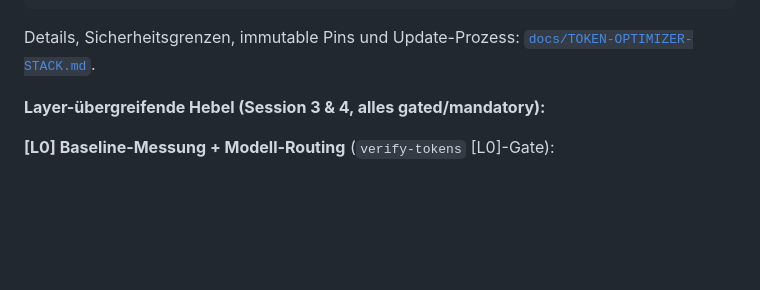
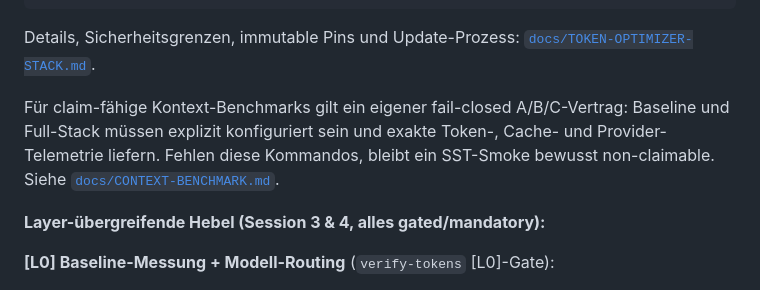
Before and after one commit to OpenSIN-Code/SIN-Save-Token, a Markdown page: README.md, the part around the change. Drawn GitHub-style; blank space fills up the shorter version.

Commit message:
docs: define claimable context benchmark contract

```diff
--- a/README.md
+++ b/README.md
@@ -248,6 +248,12 @@ OPENAI_API_KEY="${OPENAI_API_KEY}" sin-token-stack pxpipe-run --model gpt-5.6-so
 
 Details, Sicherheitsgrenzen, immutable Pins und Update-Prozess:
 [`docs/TOKEN-OPTIMIZER-STACK.md`](docs/TOKEN-OPTIMIZER-STACK.md).
+
+Für claim-fähige Kontext-Benchmarks gilt ein eigener fail-closed A/B/C-Vertrag:
+Baseline und Full-Stack müssen explizit konfiguriert sein und exakte Token-,
+Cache- und Provider-Telemetrie liefern. Fehlen diese Kommandos, bleibt ein
+SST-Smoke bewusst non-claimable. Siehe
+[`docs/CONTEXT-BENCHMARK.md`](docs/CONTEXT-BENCHMARK.md).
 
 **Layer-übergreifende Hebel (Session 3 & 4, alles gated/mandatory):**
 
```
Also changed, not shown: docs/CONTEXT-BENCHMARK.md (added, +91 -0 lines).
